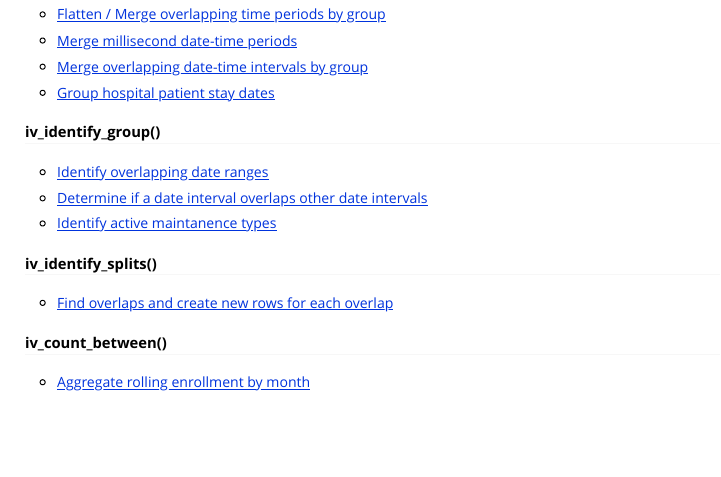
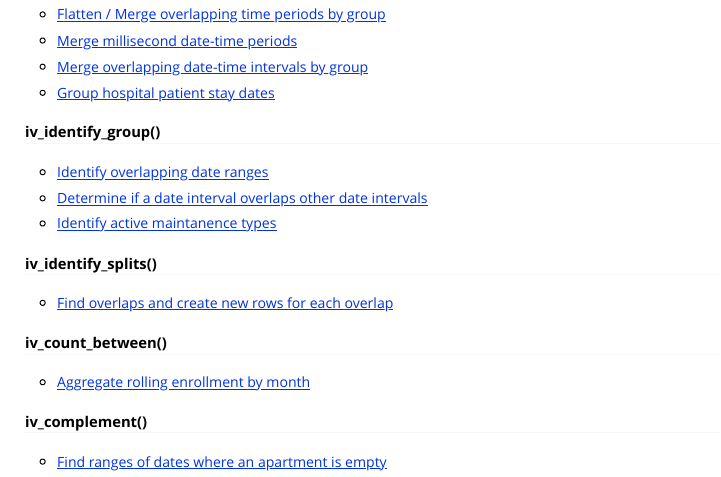
Before and after one commit to DavisVaughan/ivs, an R Markdown document (vignettes/examples.Rmd): the page in a window 1100 px wide, from 170 px down. Rendered offline with R 4.5, knitr and Pandoc, with nearby package versions.

Commit message:
Add `iv_complement()` stack overflow example

```diff
--- a/vignettes/examples.Rmd
+++ b/vignettes/examples.Rmd
@@ -41,3 +41,7 @@ This vignette collects links to a number of Stack Overflow questions that use iv
 #### iv_count_between()
 
 - [Aggregate rolling enrollment by month](https://stackoverflow.com/questions/71621389/use-dplyr-to-aggregate-counts-by-month-from-start-stop-ranged-variables/71752959#71752959)
+
+#### iv_complement()
+
+- [Find ranges of dates where an apartment is empty](https://stackoverflow.com/questions/72536566/adding-rows-for-missing-intervals-between-existing-intervals-in-r/72547866#72547866)
```
